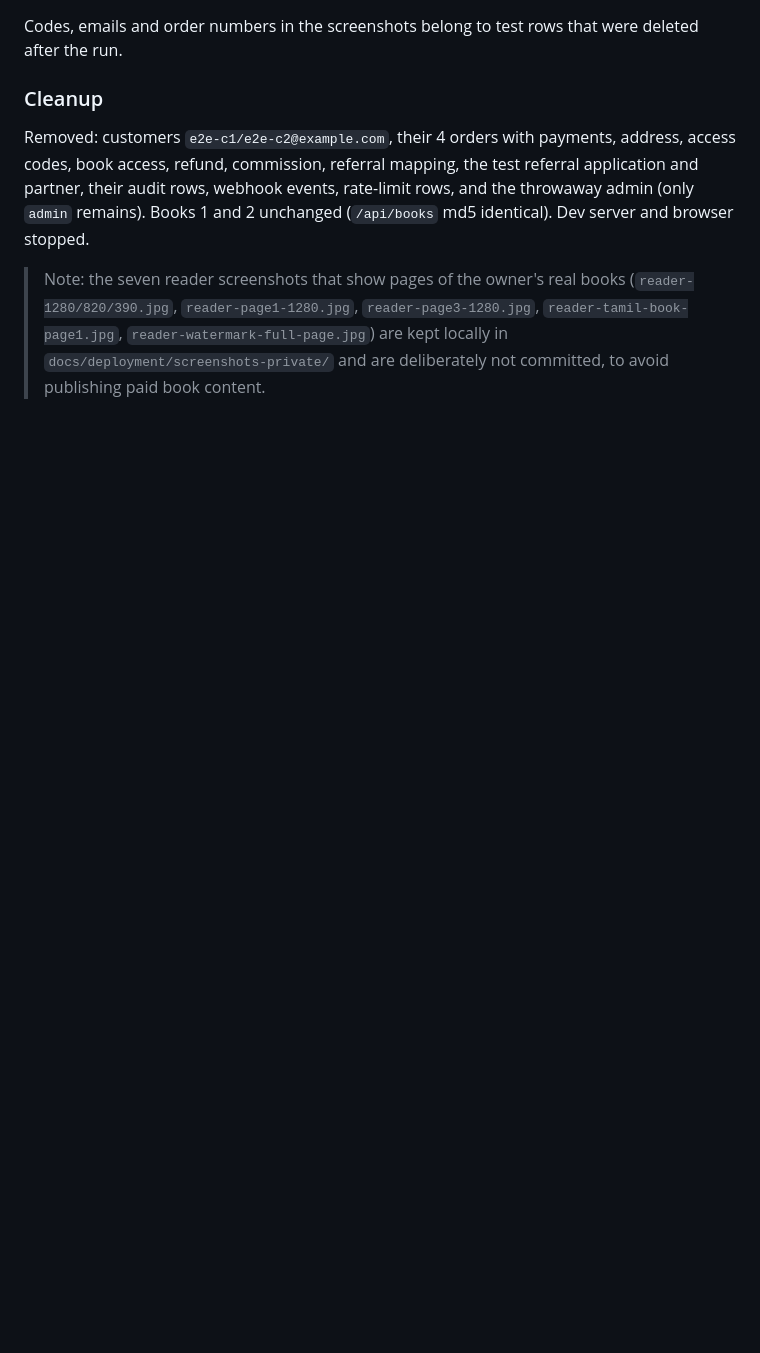
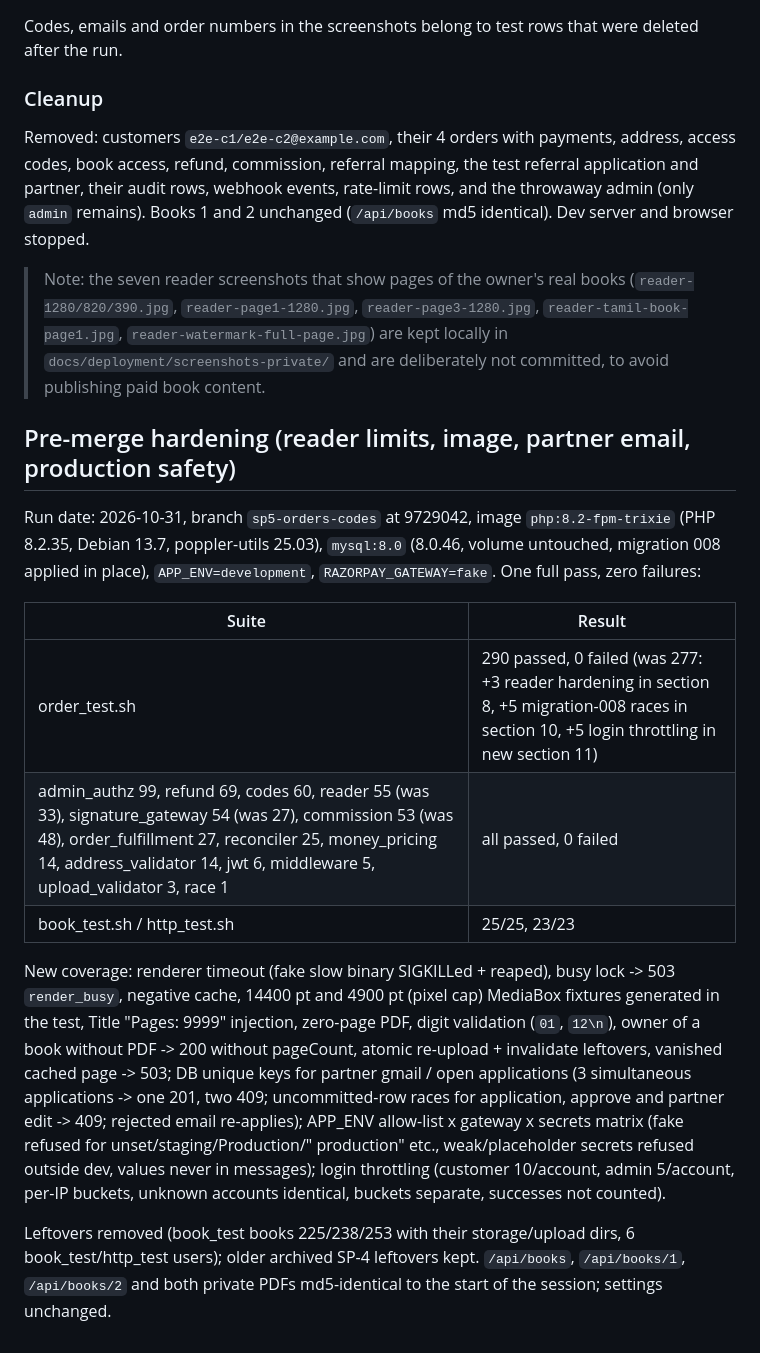
Before and after one commit to sowndharya-3/victory, a Markdown page: backend/TEST_RESULTS.md, the part around the change. Rendered like a GitHub page; blank space fills up the shorter version.

Commit message:
docs(sp5): test results for pre-merge backend hardening
Co-Authored-By: Claude Sonnet 5.5 <noreply@anthropic.com>

```diff
--- a/backend/TEST_RESULTS.md
+++ b/backend/TEST_RESULTS.md
@@ -264,3 +264,28 @@ commission, referral mapping, the test referral application and partner, their a
 and the throwaway admin (only `admin` remains). Books 1 and 2 unchanged (`/api/books` md5 identical). Dev server and browser stopped.
 
 > Note: the seven reader screenshots that show pages of the owner's real books (`reader-1280/820/390.jpg`, `reader-page1-1280.jpg`, `reader-page3-1280.jpg`, `reader-tamil-book-page1.jpg`, `reader-watermark-full-page.jpg`) are kept locally in `docs/deployment/screenshots-private/` and are deliberately not committed, to avoid publishing paid book content.
+
+## Pre-merge hardening (reader limits, image, partner email, production safety)
+
+Run date: 2026-10-31, branch `sp5-orders-codes` at 9729042, image `php:8.2-fpm-trixie` (PHP 8.2.35, Debian 13.7,
+poppler-utils 25.03), `mysql:8.0` (8.0.46, volume untouched, migration 008 applied in place),
+`APP_ENV=development`, `RAZORPAY_GATEWAY=fake`. One full pass, zero failures:
+
+| Suite | Result |
+|---|---|
+| order_test.sh | 290 passed, 0 failed (was 277: +3 reader hardening in section 8, +5 migration-008 races in section 10, +5 login throttling in new section 11) |
+| admin_authz 99, refund 69, codes 60, reader 55 (was 33), signature_gateway 54 (was 27), commission 53 (was 48), order_fulfillment 27, reconciler 25, money_pricing 14, address_validator 14, jwt 6, middleware 5, upload_validator 3, race 1 | all passed, 0 failed |
+| book_test.sh / http_test.sh | 25/25, 23/23 |
+
+New coverage: renderer timeout (fake slow binary SIGKILLed + reaped), busy lock -> 503 `render_busy`, negative cache,
+14400 pt and 4900 pt (pixel cap) MediaBox fixtures generated in the test, Title "Pages: 9999" injection, zero-page PDF,
+digit validation (`01`, `12\n`), owner of a book without PDF -> 200 without pageCount, atomic re-upload + invalidate
+leftovers, vanished cached page -> 503; DB unique keys for partner gmail / open applications (3 simultaneous
+applications -> one 201, two 409; uncommitted-row races for application, approve and partner edit -> 409; rejected
+email re-applies); APP_ENV allow-list x gateway x secrets matrix (fake refused for unset/staging/Production/" production"
+etc., weak/placeholder secrets refused outside dev, values never in messages); login throttling (customer 10/account,
+admin 5/account, per-IP buckets, unknown accounts identical, buckets separate, successes not counted).
+
+Leftovers removed (book_test books 225/238/253 with their storage/upload dirs, 6 book_test/http_test users); older
+archived SP-4 leftovers kept. `/api/books`, `/api/books/1`, `/api/books/2` and both private PDFs md5-identical to the
+start of the session; settings unchanged.
```
